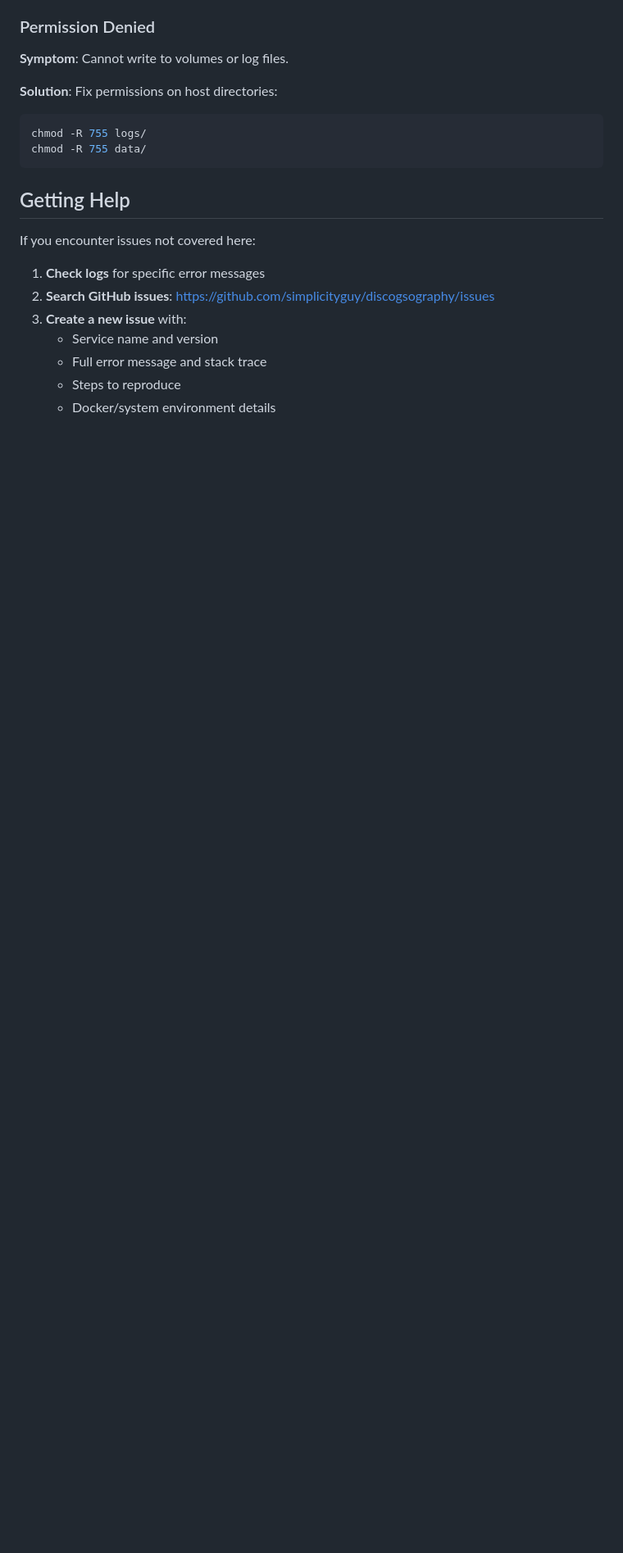
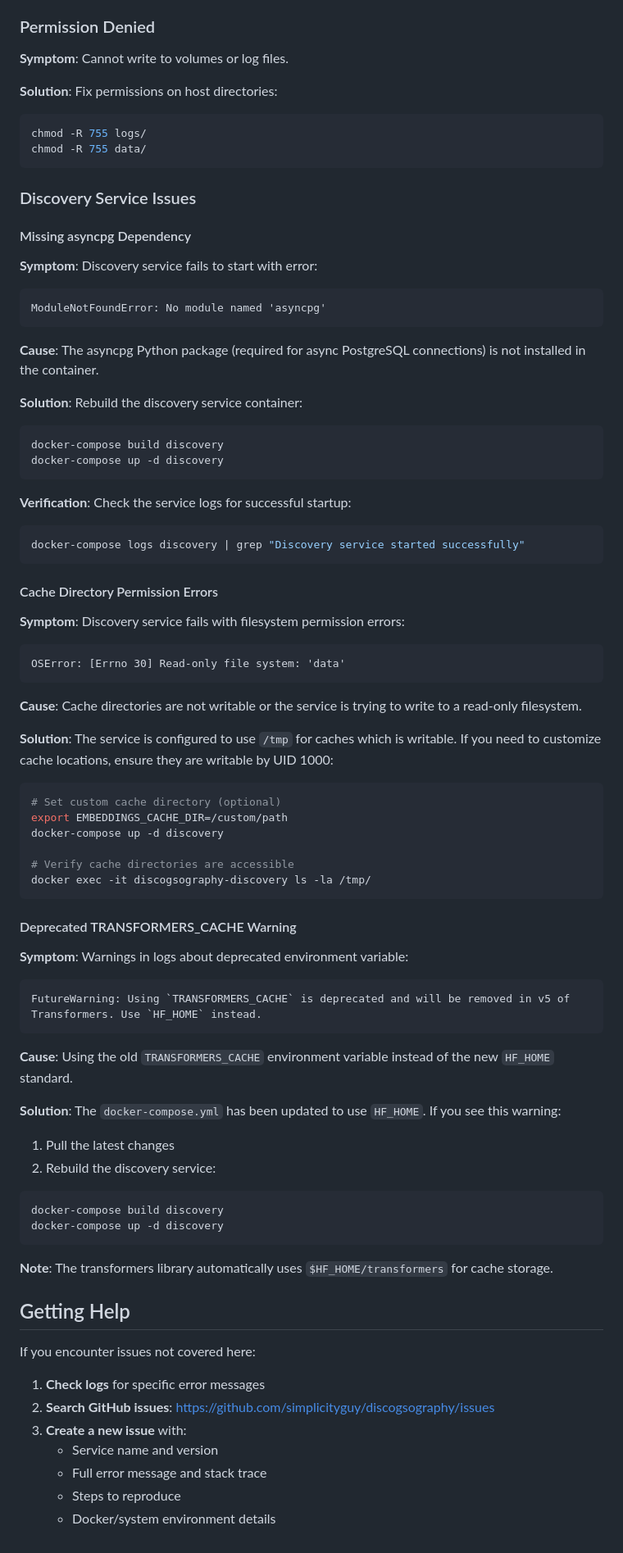
Before and after one commit to SimplicityGuy/discogsography, a Markdown page: docs/troubleshooting.md, the part around the change. Shown at 82% size. GitHub-like rendering; blank space fills up the shorter version.

````diff
--- a/docs/troubleshooting.md
+++ b/docs/troubleshooting.md
@@ -148,6 +148,74 @@ chmod -R 755 logs/
 chmod -R 755 data/
 ```
 
+### Discovery Service Issues
+
+#### Missing asyncpg Dependency
+
+**Symptom**: Discovery service fails to start with error:
+
+```
+ModuleNotFoundError: No module named 'asyncpg'
+```
+
+**Cause**: The asyncpg Python package (required for async PostgreSQL connections) is not installed in the container.
+
+**Solution**: Rebuild the discovery service container:
+
+```bash
+docker-compose build discovery
+docker-compose up -d discovery
+```
+
+**Verification**: Check the service logs for successful startup:
+
+```bash
+docker-compose logs discovery | grep "Discovery service started successfully"
+```
+
+#### Cache Directory Permission Errors
+
+**Symptom**: Discovery service fails with filesystem permission errors:
+
+```
+OSError: [Errno 30] Read-only file system: 'data'
+```
+
+**Cause**: Cache directories are not writable or the service is trying to write to a read-only filesystem.
+
+**Solution**: The service is configured to use `/tmp` for caches which is writable. If you need to customize cache locations, ensure they are writable by UID 1000:
+
+```bash
+# Set custom cache directory (optional)
+export EMBEDDINGS_CACHE_DIR=/custom/path
+docker-compose up -d discovery
+
+# Verify cache directories are accessible
+docker exec -it discogsography-discovery ls -la /tmp/
+```
+
+#### Deprecated TRANSFORMERS_CACHE Warning
+
+**Symptom**: Warnings in logs about deprecated environment variable:
+
+```
+FutureWarning: Using `TRANSFORMERS_CACHE` is deprecated and will be removed in v5 of Transformers. Use `HF_HOME` instead.
+```
+
+**Cause**: Using the old `TRANSFORMERS_CACHE` environment variable instead of the new `HF_HOME` standard.
+
+**Solution**: The `docker-compose.yml` has been updated to use `HF_HOME`. If you see this warning:
+
+1. Pull the latest changes
+2. Rebuild the discovery service:
+
+```bash
+docker-compose build discovery
+docker-compose up -d discovery
+```
+
+**Note**: The transformers library automatically uses `$HF_HOME/transformers` for cache storage.
+
 ## Getting Help
 
 If you encounter issues not covered here:
````
Also changed, not shown: README.md (+17 -0 lines), discovery/README.md (+33 -1 lines).
